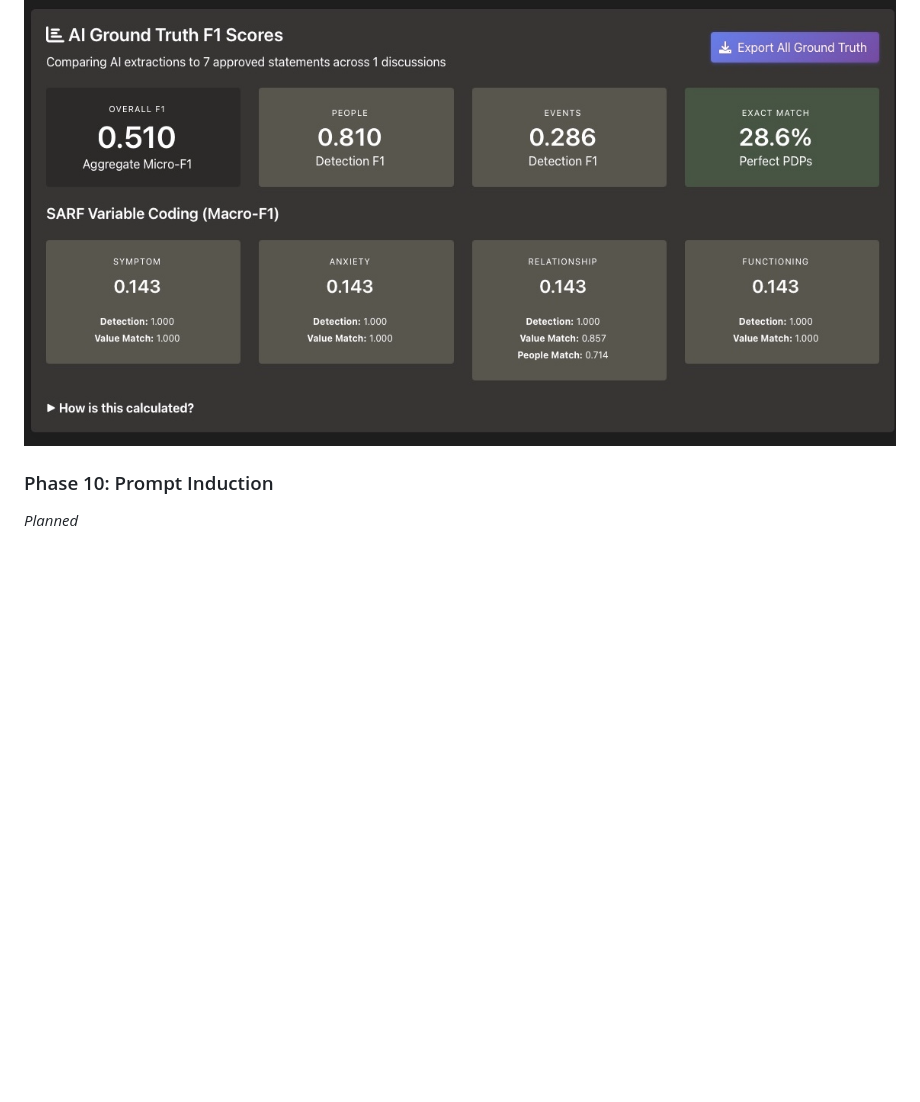
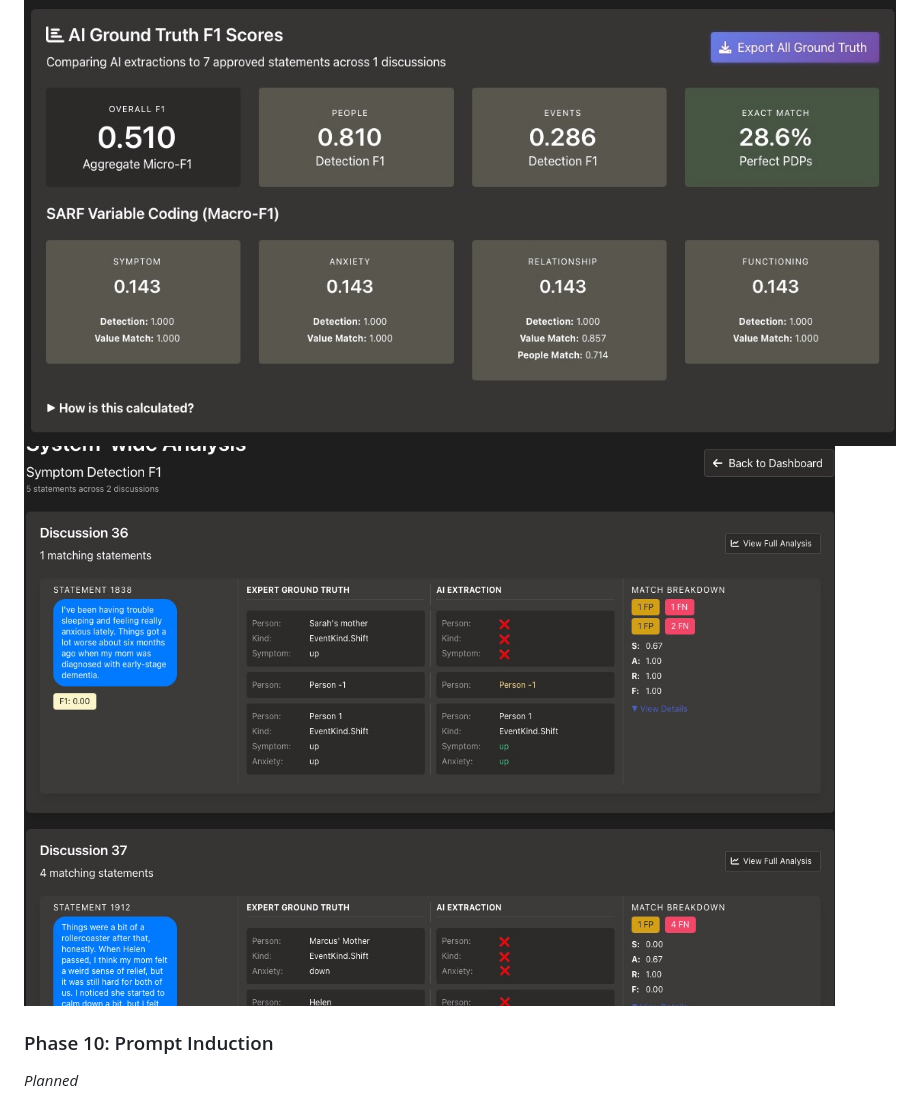
Before and after one commit to patrickkidd/btcopilot, a Markdown page: README.md, the part around the change. Drawn GitHub-style; pictures changed too: doc/images/8--Per-Statement-F1.jpg (added); blank space fills up the shorter version.

Commit message:
add per-statement F1 image to readme

```diff
--- a/README.md
+++ b/README.md
@@ -187,6 +187,7 @@ Matching uses fuzzy name similarity (>0.8 threshold via rapidfuzz), date proximi
 Source: [btcopilot/training/f1_metrics.py](btcopilot/training/f1_metrics.py)
 
 ![F1 Dashboard](doc/images/5--F1-Dashboard.jpg)
+![Per Statement F1](doc/images/8--Per-Statement-F1.jpg)
 
 
 
```
